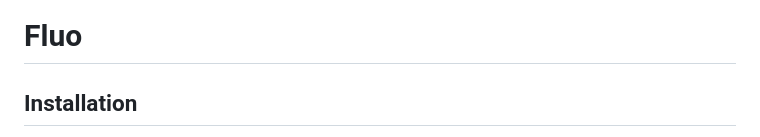
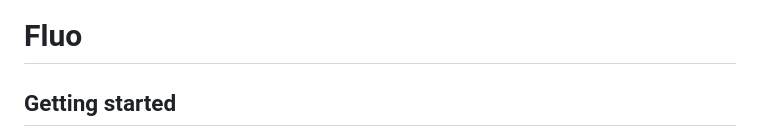
Before and after one commit to fluo-dev/flutter-sdk, a Markdown page: README.md, the part around one of its changes. Rendered like a GitHub page.

Commit message:
improve readme again

```diff
--- a/README.md
+++ b/README.md
@@ -1,4 +1,4 @@
 # Fluo
 
-## Installation
+## Getting started
 
```
Also changed, not shown: other parts of README.md (+6 -3 lines).
